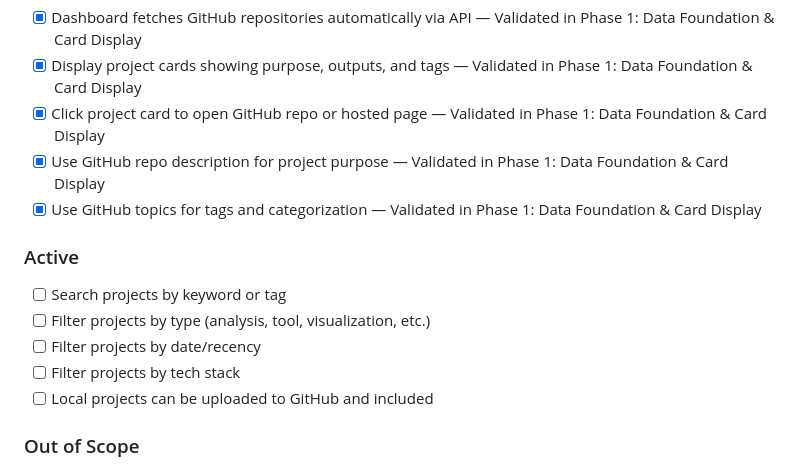
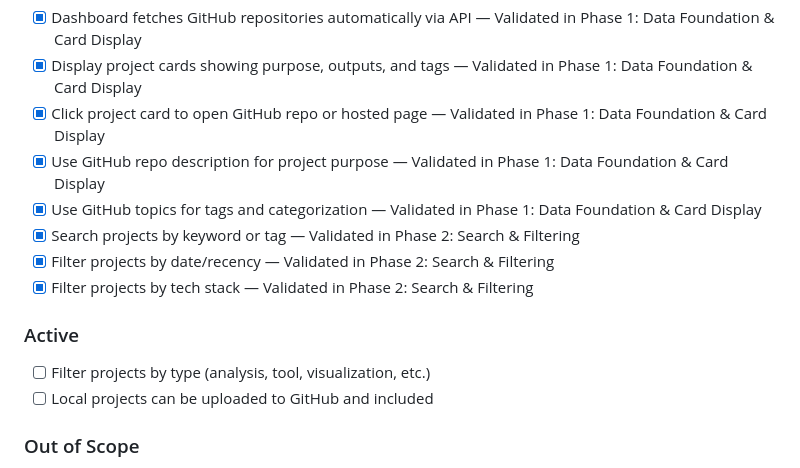
Before and after one commit to pkim-1/op-model-ecosystem-editor, a Markdown page: .planning/PROJECT.md, the part around one of its changes. Drawn GitHub-style.

Commit message:
docs(phase-02): evolve PROJECT.md after phase completion

```diff
--- a/.planning/PROJECT.md
+++ b/.planning/PROJECT.md
@@ -17,13 +17,13 @@ Quickly find and access any project through search and filtering, without manual
 - [x] Click project card to open GitHub repo or hosted page — Validated in Phase 1: Data Foundation & Card Display
 - [x] Use GitHub repo description for project purpose — Validated in Phase 1: Data Foundation & Card Display
 - [x] Use GitHub topics for tags and categorization — Validated in Phase 1: Data Foundation & Card Display
+- [x] Search projects by keyword or tag — Validated in Phase 2: Search & Filtering
+- [x] Filter projects by date/recency — Validated in Phase 2: Search & Filtering
+- [x] Filter projects by tech stack — Validated in Phase 2: Search & Filtering
 
 ### Active
 
-- [ ] Search projects by keyword or tag
 - [ ] Filter projects by type (analysis, tool, visualization, etc.)
-- [ ] Filter projects by date/recency
-- [ ] Filter projects by tech stack
 - [ ] Local projects can be uploaded to GitHub and included
 
 ### Out of Scope
```
Also changed, not shown: other parts of .planning/PROJECT.md (+1 -1 lines).
